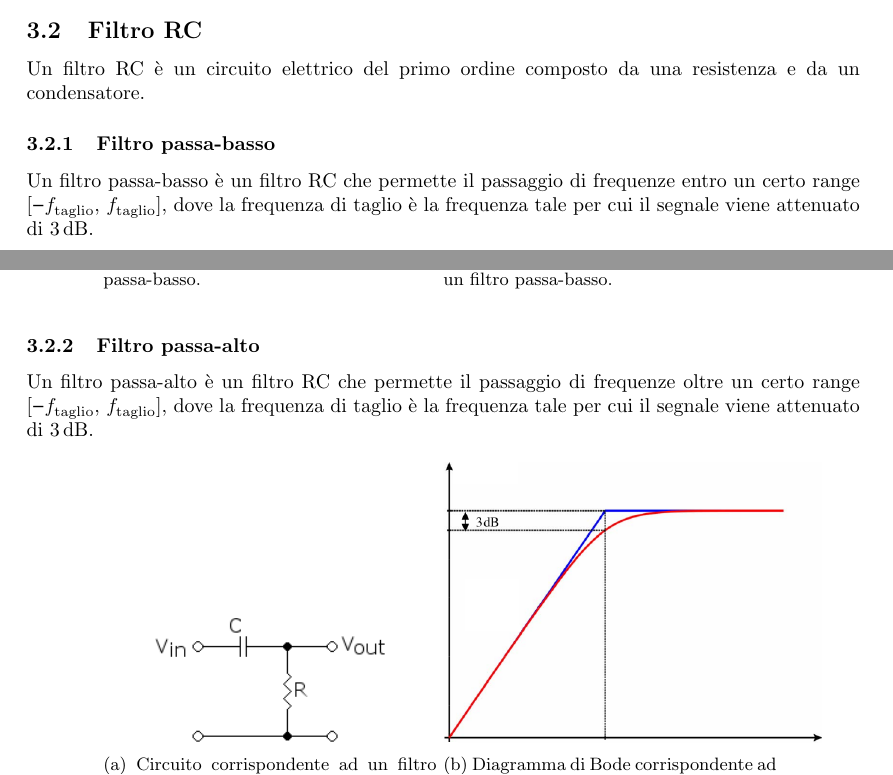
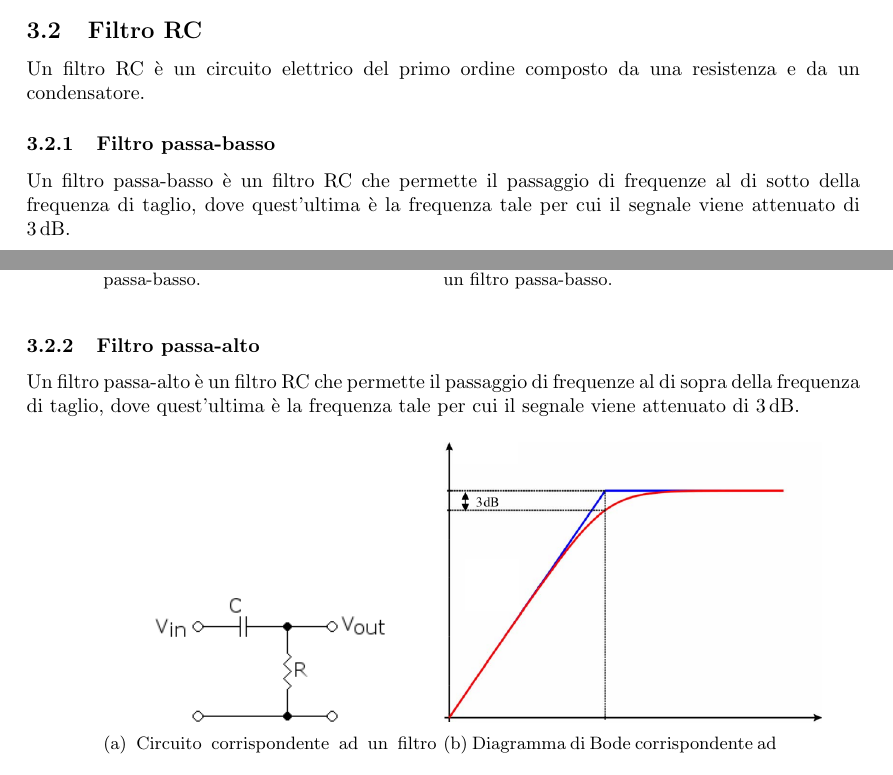
Before and after one commit to giulio-coa/SeTM_relations, a LaTeX document (Esercitazione_#2/Esercitazione_#2.tex): two parts of pages 2 and 3 of 10, joined at a grey line, cut so that both start at the same text. Compiled offline with pdfLaTeX.

Commit message:
Add files via upload

```diff
--- a/Esercitazione_#2/Esercitazione_#2.tex
+++ b/Esercitazione_#2/Esercitazione_#2.tex
@@ -93,8 +93,7 @@
 		\subsection{Filtro RC}
 			Un filtro RC è un circuito elettrico del primo ordine composto da una resistenza e da un condensatore.
 			\subsubsection{Filtro passa-basso}
-				Un filtro passa-basso è un filtro RC che permette il passaggio di frequenze entro un certo range [$ -f_{\mathrm{taglio}} $, $ f_{\mathrm{taglio}} $], dove la frequenza di taglio è la frequenza tale per cui il segnale viene attenuato di $ 3 \, \mathrm{dB} $.
-				% FOTO
+				Un filtro passa-basso è un filtro RC che permette il passaggio di frequenze al di sotto della frequenza di taglio, dove quest'ultima è la frequenza tale per cui il segnale viene attenuato di $ 3 \, \mathrm{dB} $.
 				\begin{figure}[h!]
 					\centering
 					\begin{subfigure}{0.4\textwidth}
@@ -110,7 +109,7 @@
 					\label{fig:filtroPassaBasso}
 				\end{figure}
 			\subsubsection{Filtro passa-alto}
-				Un filtro passa-alto è un filtro RC che permette il passaggio di frequenze oltre un certo range [$ -f_{\mathrm{taglio}} $, $ f_{\mathrm{taglio}} $], dove la frequenza di taglio è la frequenza tale per cui il segnale viene attenuato di $ 3 \, \mathrm{dB} $.
+				Un filtro passa-alto è un filtro RC che permette il passaggio di frequenze al di sopra della frequenza di taglio, dove quest'ultima è la frequenza tale per cui il segnale viene attenuato di $ 3 \, \mathrm{dB} $.
 				\begin{figure}[h!]
 					\centering
 					\begin{subfigure}{0.4\textwidth}
```
Also changed, not shown: Esercitazione_#3/Esercitazione_#3.tex (+2 -2 lines), Esercitazione_#3/Esercitazione_#2.pdf (added).
